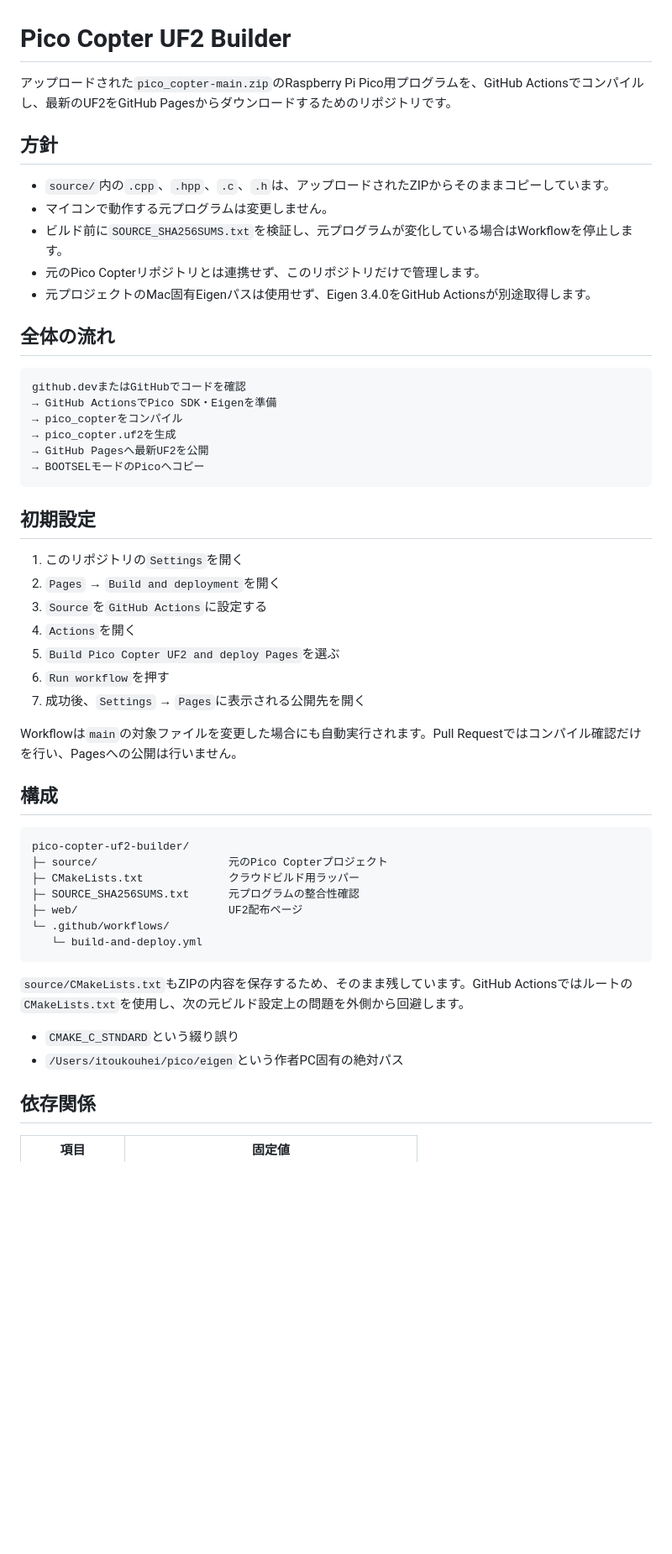
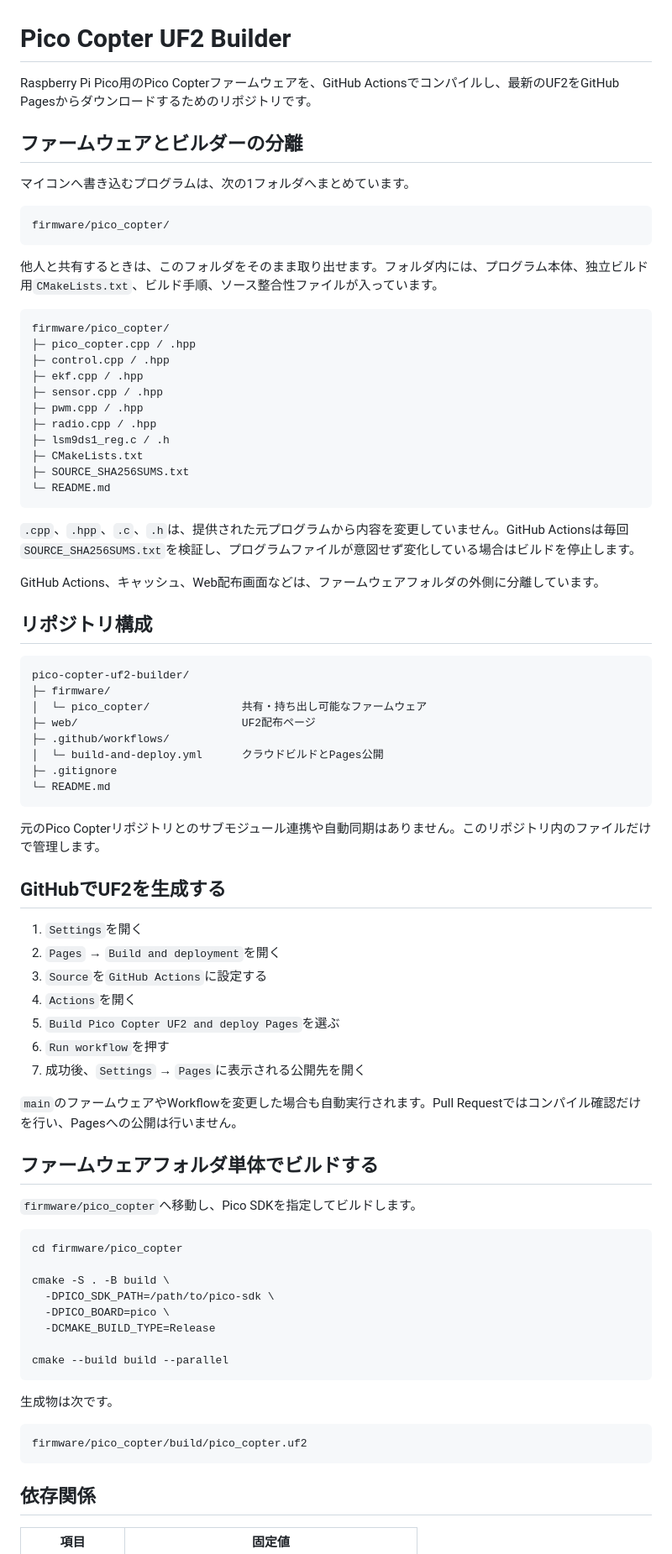
Before and after one commit to temesotejam/pico-copter-uf2-builder, a Markdown page: README.md, the part around one of its changes. Shown at 84% size. Rendered like a GitHub page; blank space fills up the shorter version.

Commit message:
Document portable firmware folder

````diff
--- a/README.md
+++ b/README.md
@@ -1,29 +1,53 @@
 # Pico Copter UF2 Builder
 
-アップロードされた`pico_copter-main.zip`のRaspberry Pi Pico用プログラムを、GitHub Actionsでコンパイルし、最新のUF2をGitHub Pagesからダウンロードするためのリポジトリです。
+Raspberry Pi Pico用のPico Copterファームウェアを、GitHub Actionsでコンパイルし、最新のUF2をGitHub Pagesからダウンロードするためのリポジトリです。
 
-## 方針
+## ファームウェアとビルダーの分離
 
-- `source/`内の`.cpp`、`.hpp`、`.c`、`.h`は、アップロードされたZIPからそのままコピーしています。
-- マイコンで動作する元プログラムは変更しません。
-- ビルド前に`SOURCE_SHA256SUMS.txt`を検証し、元プログラムが変化している場合はWorkflowを停止します。
-- 元のPico Copterリポジトリとは連携せず、このリポジトリだけで管理します。
-- 元プロジェクトのMac固有Eigenパスは使用せず、Eigen 3.4.0をGitHub Actionsが別途取得します。
-
-## 全体の流れ
+マイコンへ書き込むプログラムは、次の1フォルダへまとめています。
 
 ```text
-github.devまたはGitHubでコードを確認
-→ GitHub ActionsでPico SDK・Eigenを準備
-→ pico_copterをコンパイル
-→ pico_copter.uf2を生成
-→ GitHub Pagesへ最新UF2を公開
-→ BOOTSELモードのPicoへコピー
+firmware/pico_copter/
 ```
 
-## 初期設定
+他人と共有するときは、このフォルダをそのまま取り出せます。フォルダ内には、プログラム本体、独立ビルド用`CMakeLists.txt`、ビルド手順、ソース整合性ファイルが入っています。
 
-1. このリポジトリの`Settings`を開く
+```text
+firmware/pico_copter/
+├─ pico_copter.cpp / .hpp
+├─ control.cpp / .hpp
+├─ ekf.cpp / .hpp
+├─ sensor.cpp / .hpp
+├─ pwm.cpp / .hpp
+├─ radio.cpp / .hpp
+├─ lsm9ds1_reg.c / .h
+├─ CMakeLists.txt
+├─ SOURCE_SHA256SUMS.txt
+└─ README.md
+```
+
+`.cpp`、`.hpp`、`.c`、`.h`は、提供された元プログラムから内容を変更していません。GitHub Actionsは毎回`SOURCE_SHA256SUMS.txt`を検証し、プログラムファイルが意図せず変化している場合はビルドを停止します。
+
+GitHub Actions、キャッシュ、Web配布画面などは、ファームウェアフォルダの外側に分離しています。
+
+## リポジトリ構成
+
+```text
+pico-copter-uf2-builder/
+├─ firmware/
+│  └─ pico_copter/              共有・持ち出し可能なファームウェア
+├─ web/                         UF2配布ページ
+├─ .github/workflows/
+│  └─ build-and-deploy.yml      クラウドビルドとPages公開
+├─ .gitignore
+└─ README.md
+```
+
+元のPico Copterリポジトリとのサブモジュール連携や自動同期はありません。このリポジトリ内のファイルだけで管理します。
+
+## GitHubでUF2を生成する
+
+1. `Settings`を開く
 2. `Pages` → `Build and deployment`を開く
 3. `Source`を`GitHub Actions`に設定する
 4. `Actions`を開く
@@ -31,24 +55,28 @@ github.devまたはGitHubでコードを確認
 6. `Run workflow`を押す
 7. 成功後、`Settings` → `Pages`に表示される公開先を開く
 
-Workflowは`main`の対象ファイルを変更した場合にも自動実行されます。Pull Requestではコンパイル確認だけを行い、Pagesへの公開は行いません。
+`main`のファームウェアやWorkflowを変更した場合も自動実行されます。Pull Requestではコンパイル確認だけを行い、Pagesへの公開は行いません。
 
-## 構成
+## ファームウェアフォルダ単体でビルドする
+
+`firmware/pico_copter`へ移動し、Pico SDKを指定してビルドします。
+
+```bash
+cd firmware/pico_copter
+
+cmake -S . -B build \
+  -DPICO_SDK_PATH=/path/to/pico-sdk \
+  -DPICO_BOARD=pico \
+  -DCMAKE_BUILD_TYPE=Release
+
+cmake --build build --parallel
+```
+
+生成物は次です。
 
 ```text
-pico-copter-uf2-builder/
-├─ source/                    元のPico Copterプロジェクト
-├─ CMakeLists.txt             クラウドビルド用ラッパー
-├─ SOURCE_SHA256SUMS.txt      元プログラムの整合性確認
-├─ web/                       UF2配布ページ
-└─ .github/workflows/
-   └─ build-and-deploy.yml
+firmware/pico_copter/build/pico_copter.uf2
 ```
-
-`source/CMakeLists.txt`もZIPの内容を保存するため、そのまま残しています。GitHub Actionsではルートの`CMakeLists.txt`を使用し、次の元ビルド設定上の問題を外側から回避します。
-
-- `CMAKE_C_STNDARD`という綴り誤り
-- `/Users/itoukouhei/pico/eigen`という作者PC固有の絶対パス
 
 ## 依存関係
 
````
Also changed, not shown: other parts of README.md (+13 -9 lines).
